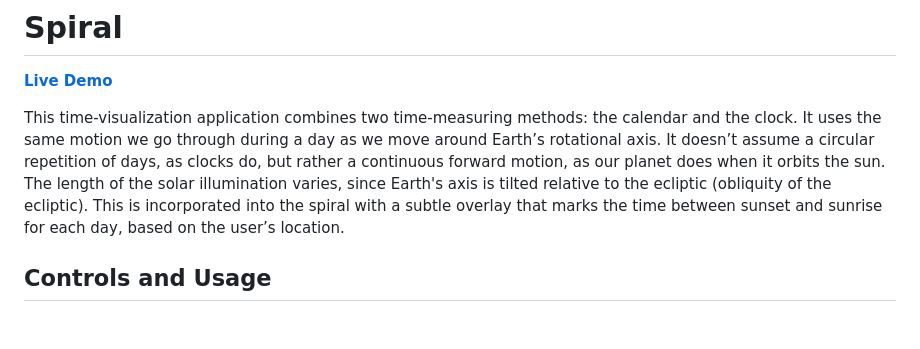
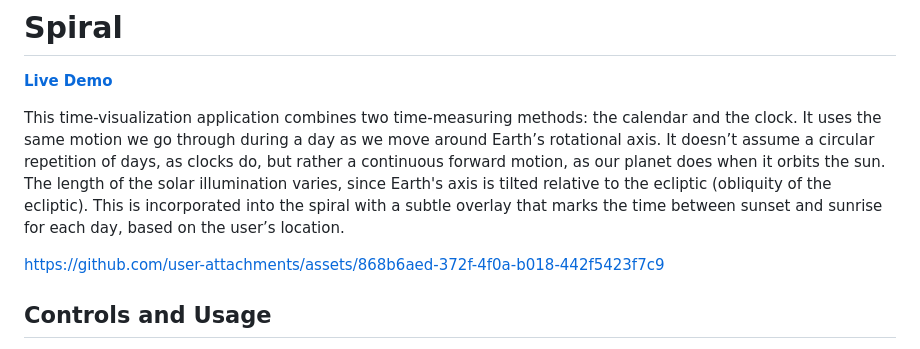
Before and after one commit to BetaNumeric/spiral, a Markdown page: README.md, the part around the change. GitHub-like rendering; blank space fills up the shorter version.

Commit message:
Update README with user attachment link
Added a link to a user attachment in the README.

```diff
--- a/README.md
+++ b/README.md
@@ -4,6 +4,10 @@
 [**Live Demo**](https://betanumeric.github.io/spiral/)
 
 This time-visualization application combines two time-measuring methods: the calendar and the clock. It uses the same motion we go through during a day as we move around Earth’s rotational axis. It doesn’t assume a circular repetition of days, as clocks do, but rather a continuous forward motion, as our planet does when it orbits the sun. The length of the solar illumination varies, since Earth's axis is tilted relative to the ecliptic (obliquity of the ecliptic). This is incorporated into the spiral with a subtle overlay that marks the time between sunset and sunrise for each day, based on the user’s location.
+
+
+https://github.com/user-attachments/assets/868b6aed-372f-4f0a-b018-442f5423f7c9
+
 
 ## **Controls and Usage**
 
```
